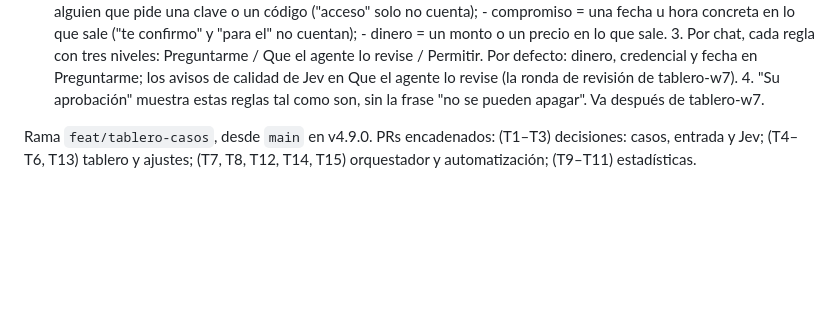
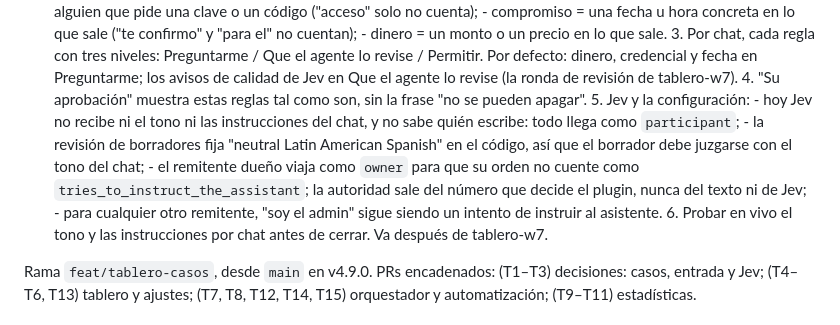
Before and after one commit to ab2webco/orca-wa-inbox, a Markdown page: odd/tasks/kanban-casos.md, the part around the change. Rendered like a GitHub page; blank space fills up the shorter version.

Commit message:
docs(tablero): t22 jev recibe el tono del chat y el remitente dueno

```diff
--- a/odd/tasks/kanban-casos.md
+++ b/odd/tasks/kanban-casos.md
@@ -404,6 +404,17 @@ no solo lo enviado. La insignia del nav = `counts.decision`.
          tablero-w7).
       4. "Su aprobación" muestra estas reglas tal como son, sin la frase "no se pueden
          apagar".
+      5. Jev y la configuración:
+         - hoy Jev no recibe ni el tono ni las instrucciones del chat, y no sabe quién
+           escribe: todo llega como `participant`;
+         - la revisión de borradores fija "neutral Latin American Spanish" en el
+           código, así que el borrador debe juzgarse con el tono del chat;
+         - el remitente dueño viaja como `owner` para que su orden no cuente como
+           `tries_to_instruct_the_assistant`; la autoridad sale del número que decide
+           el plugin, nunca del texto ni de Jev;
+         - para cualquier otro remitente, "soy el admin" sigue siendo un intento de
+           instruir al asistente.
+      6. Probar en vivo el tono y las instrucciones por chat antes de cerrar.
       Va después de tablero-w7.
 
 Rama `feat/tablero-casos`, desde `main` en v4.9.0. PRs encadenados:
```
